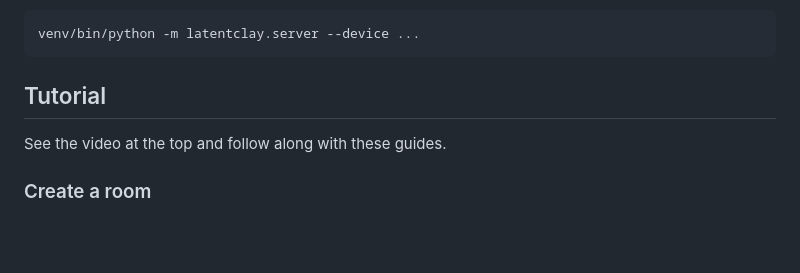
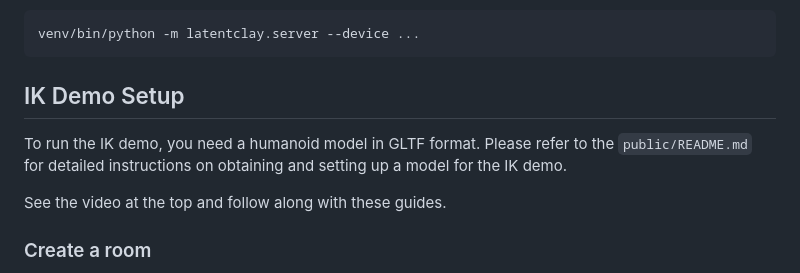
Before and after one commit to ejones/latent-clay, a Markdown page: README.md, the part around the change. Rendered like a GitHub page; blank space fills up the shorter version.

Commit message:
docs: update README.md to include instructions for IK demo setup

````diff
--- a/README.md
+++ b/README.md
@@ -42,7 +42,9 @@ To set a preferred GPU device (by default it will guess CUDA or Metal as availab
 venv/bin/python -m latentclay.server --device ...
 ```
 
-## Tutorial
+## IK Demo Setup
+
+To run the IK demo, you need a humanoid model in GLTF format. Please refer to the `public/README.md` for detailed instructions on obtaining and setting up a model for the IK demo.
 
 See the video at the top and follow along with these guides.
 
````
